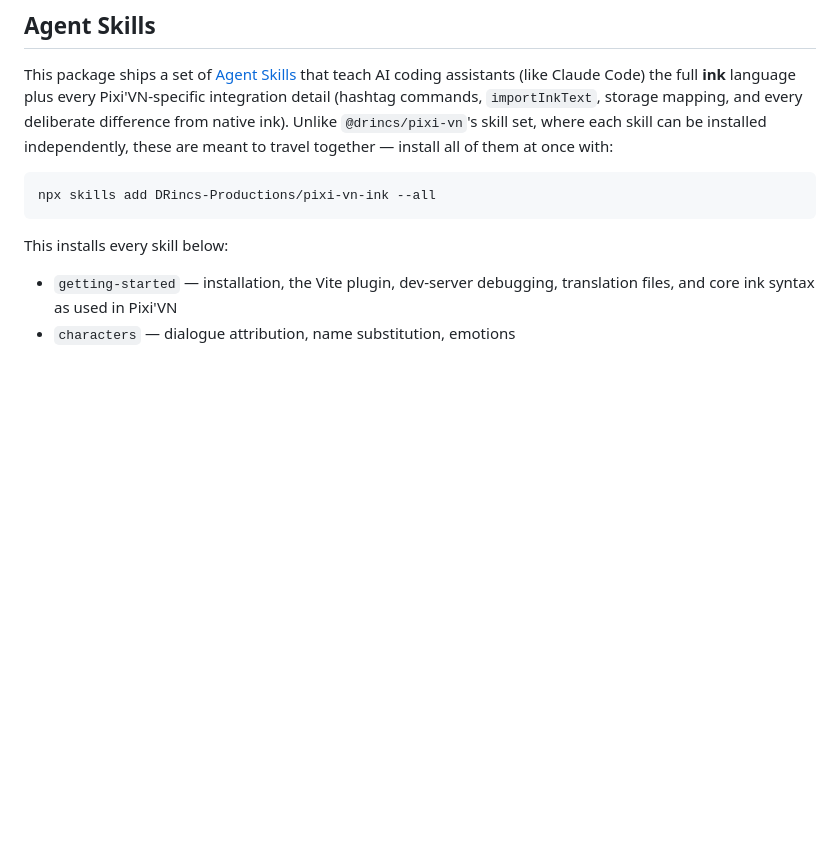
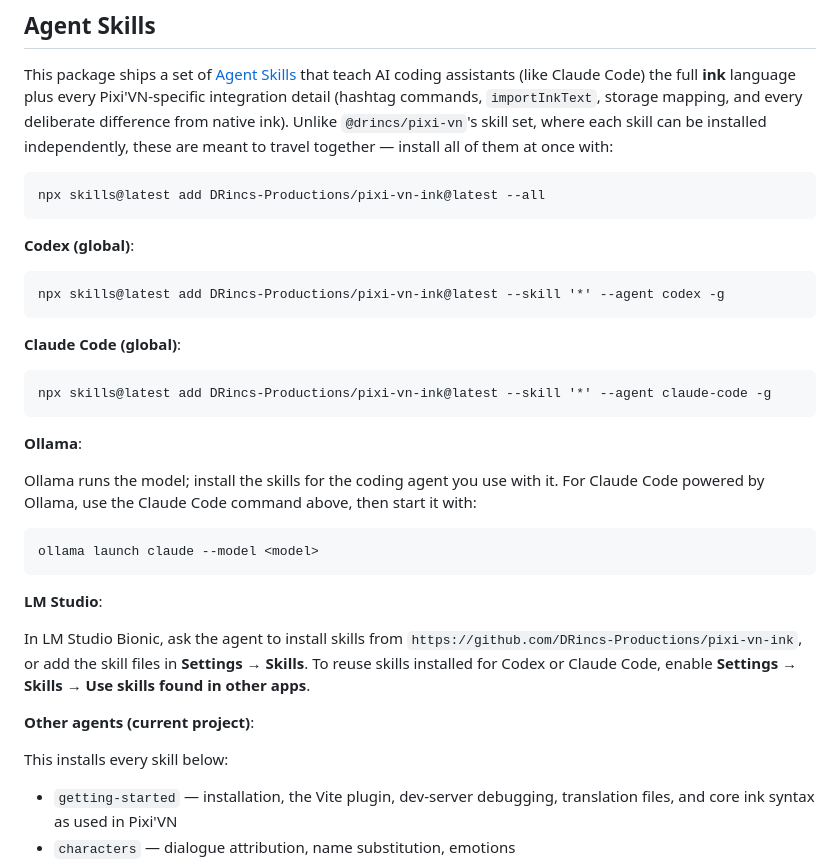
Before and after one commit to DRincs-Productions/pixi-vn-ink, a Markdown page: README.md, the part around the change. GitHub-like rendering; blank space fills up the shorter version.

Commit message:
Document Agent Skills install options

````diff
--- a/README.md
+++ b/README.md
@@ -68,8 +68,34 @@ commands, `importInkText`, storage mapping, and every deliberate difference from
 travel together — install all of them at once with:
 
 ```npm
-npx skills add DRincs-Productions/pixi-vn-ink --all
+npx skills@latest add DRincs-Productions/pixi-vn-ink@latest --all
 ```
+
+**Codex (global)**:
+
+```npm
+npx skills@latest add DRincs-Productions/pixi-vn-ink@latest --skill '*' --agent codex -g
+```
+
+**Claude Code (global)**:
+
+```npm
+npx skills@latest add DRincs-Productions/pixi-vn-ink@latest --skill '*' --agent claude-code -g
+```
+
+**Ollama**:
+
+Ollama runs the model; install the skills for the coding agent you use with it. For Claude Code powered by Ollama, use the Claude Code command above, then start it with:
+
+```bash
+ollama launch claude --model <model>
+```
+
+**LM Studio**:
+
+In LM Studio Bionic, ask the agent to install skills from `https://github.com/DRincs-Productions/pixi-vn-ink`, or add the skill files in **Settings → Skills**. To reuse skills installed for Codex or Claude Code, enable **Settings → Skills → Use skills found in other apps**.
+
+**Other agents (current project)**:
 
 This installs every skill below:
 
````
